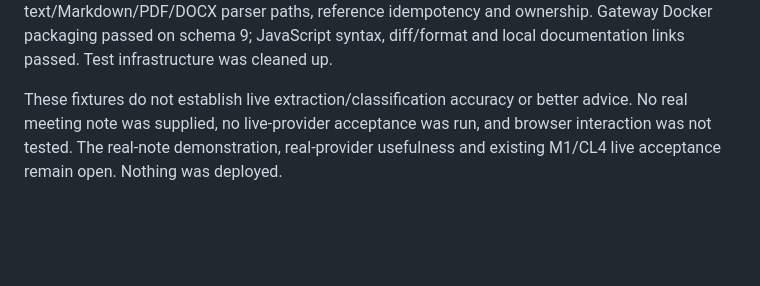
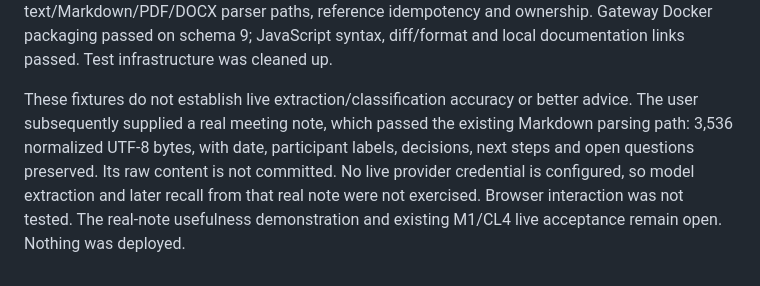
Before and after one commit to bdobrica/SecondContext, a Markdown page: docs/conversational-learning.md, the part around the change. GitHub-like rendering; blank space fills up the shorter version.

```diff
--- a/docs/conversational-learning.md
+++ b/docs/conversational-learning.md
@@ -575,6 +575,10 @@ Gateway Docker packaging passed on schema 9; JavaScript syntax, diff/format and
 local documentation links passed. Test infrastructure was cleaned up.
 
 These fixtures do not establish live extraction/classification accuracy or better
-advice. No real meeting note was supplied, no live-provider acceptance was run, and
-browser interaction was not tested. The real-note demonstration, real-provider
-usefulness and existing M1/CL4 live acceptance remain open. Nothing was deployed.
+advice. The user subsequently supplied a real meeting note, which passed the existing
+Markdown parsing path: 3,536 normalized UTF-8 bytes, with date, participant labels,
+decisions, next steps and open questions preserved. Its raw content is not committed.
+No live provider credential is configured, so model extraction and later recall from
+that real note were not exercised. Browser interaction was not tested. The real-note
+usefulness demonstration and existing M1/CL4 live acceptance remain open. Nothing
+was deployed.
```
Also changed, not shown: PLAN.md (+5 -2 lines), TODO.md (+5 -2 lines).
